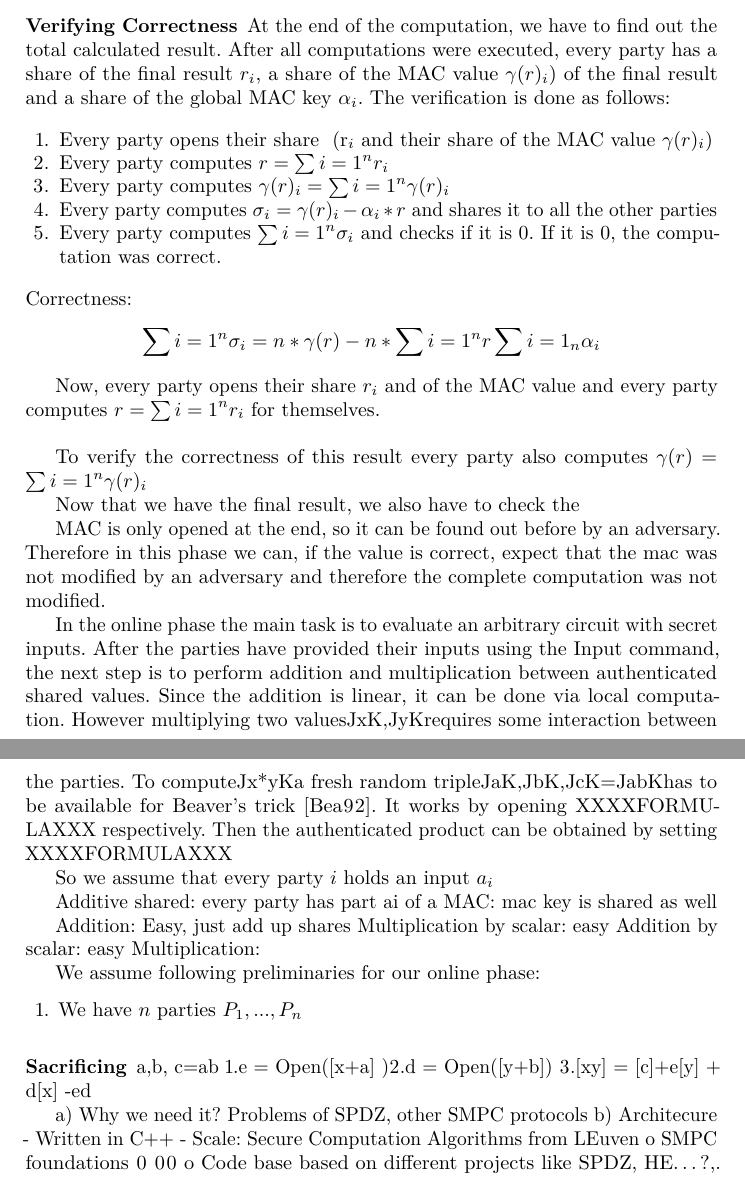
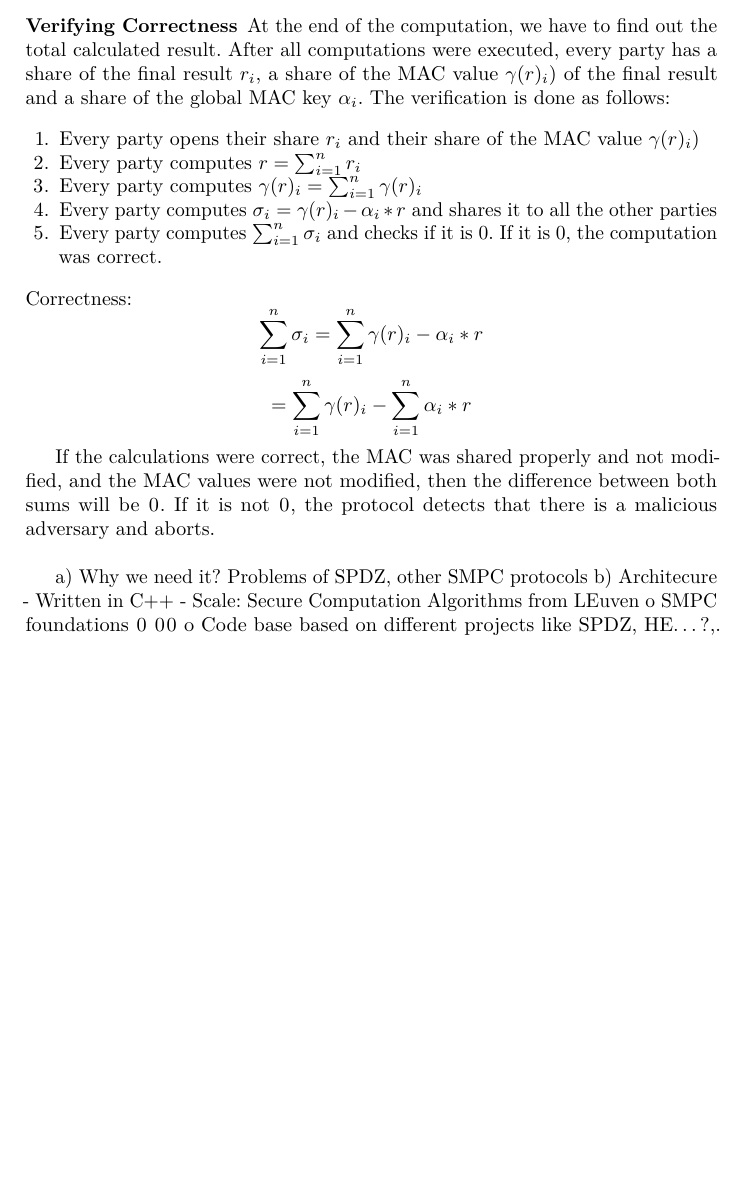
Before and after one commit to jonasruelfing/PrivacyAndBigData, a LaTeX thesis (paper.tex): two parts of pages 14 and 15 of 19 before the commit and part of page 14 of 19 after it, the two joined at a grey line, cut so that both start at the same text, the shorter picture padded with empty space. Compiled offline with pdfLaTeX.

```diff
--- a/paper.tex
+++ b/paper.tex
@@ -793,57 +793,19 @@
 At the end of the computation, we have to find out the total calculated result. After all computations were executed, every party has a share of the final result \( r_i\), a share of the MAC value \( \gamma(r)_i)\) of the final result and a share of the global MAC key \( \alpha_i \). The verification is done as follows:
 
 \begin{enumerate}
-\item Every party  opens their share \ (r_i\) and their share of the MAC value \( \gamma(r)_i) \)
-\item Every party computes \( r = \sum{i=1}^n r_i \)
-\item Every party computes  \( \gamma(r)_i = \sum{i=1}^n \gamma(r)_i \)
+\item Every party  opens their share \( r_i\) and their share of the MAC value \( \gamma(r)_i) \)
+\item Every party computes \( r = \sum_{i=1}^n r_i \)
+\item Every party computes  \( \gamma(r)_i = \sum_{i=1}^n \gamma(r)_i \)
 \item Every party computes  \( \sigma_i =  \gamma(r)_i - \alpha_i * r\) and shares it to all the other parties
-\item Every party computes \(\sum{i=1}^n \sigma_i \) and checks if it is \(0\). If it is  \(0\), the computation was correct.
+\item Every party computes \( \sum_{i=1}^n \sigma_i \) and checks if it is \(0\). If it is  \(0\), the computation was correct.
 \end{enumerate}
 Correctness:
-$$ \sum{i=1}^n \sigma_i = n * \gamma(r) - n * \sum{i=1}^n r  \sum{i=1}_n \alpha_i  $$
+$$ \sum_{i=1}^n \sigma_i =  \sum_{i=1}^n  \gamma(r)_i - \alpha_i * r $$
+$$=  \sum_{i=1}^n  \gamma(r)_i -  \sum_{i=1}^n  \alpha_i * r $$
 
- Now, every party  opens their share \(r_i\) and of the MAC value  and every party computes \(r = \sum{i=1}^n r_i \) for themselves.\\
-
-To verify the correctness of this result every party also computes \( \gamma(r) = \sum{i=1}^n \gamma(r)_i \)
+If the calculations were correct, the MAC was shared properly and not modified, and the MAC values were not modified, then the difference between both sums will be 0. If it is not 0, the protocol detects that there is a malicious adversary and aborts.\\
 
 
-Now that we have the final result, we also have to check the
-
-MAC is only opened at the end, so it can be found out before by an adversary. Therefore in this phase we can, if the value is correct, expect that the mac was not modified by an adversary and therefore the complete computation was not modified.
-
-
-
-In the online phase the main task is to evaluate an arbitrary circuit with secret inputs. After the parties have provided their inputs using the Input command, the next step is to perform addition and multiplication between authenticated shared values. Since the addition is linear, it can be done via local computation. However multiplying two valuesJxK,JyKrequires some interaction between the parties. To computeJx*yKa fresh random tripleJaK,JbK,JcK=JabKhas to be available for Beaver’s trick [Bea92]. It works by opening XXXXFORMULAXXX  respectively. Then the authenticated product can be obtained by setting XXXXFORMULAXXX
-
-
-So we assume that every party \(i\) holds an input \(a_i\)
-
-
-Additive shared: every party has part ai of a
-MAC: mac key is shared as well
-
-
-Addition: Easy, just add up shares
-Multiplication by scalar: easy
-Addition by scalar: easy
-Multiplication:
-
-
-
-We assume following preliminaries for our online phase:
-\begin{enumerate}
-\item We have \(n\) parties \(P_1,...,P_n\)
-
-\end{enumerate}
-
-
-
-
-\subsubsection{Sacrificing}
-a,b, c=ab
-1.e = Open([x+a]
-)2.d = Open([y+b])
-3.[xy] = [c]+e[y] + d[x] -ed
 
 
 
```
